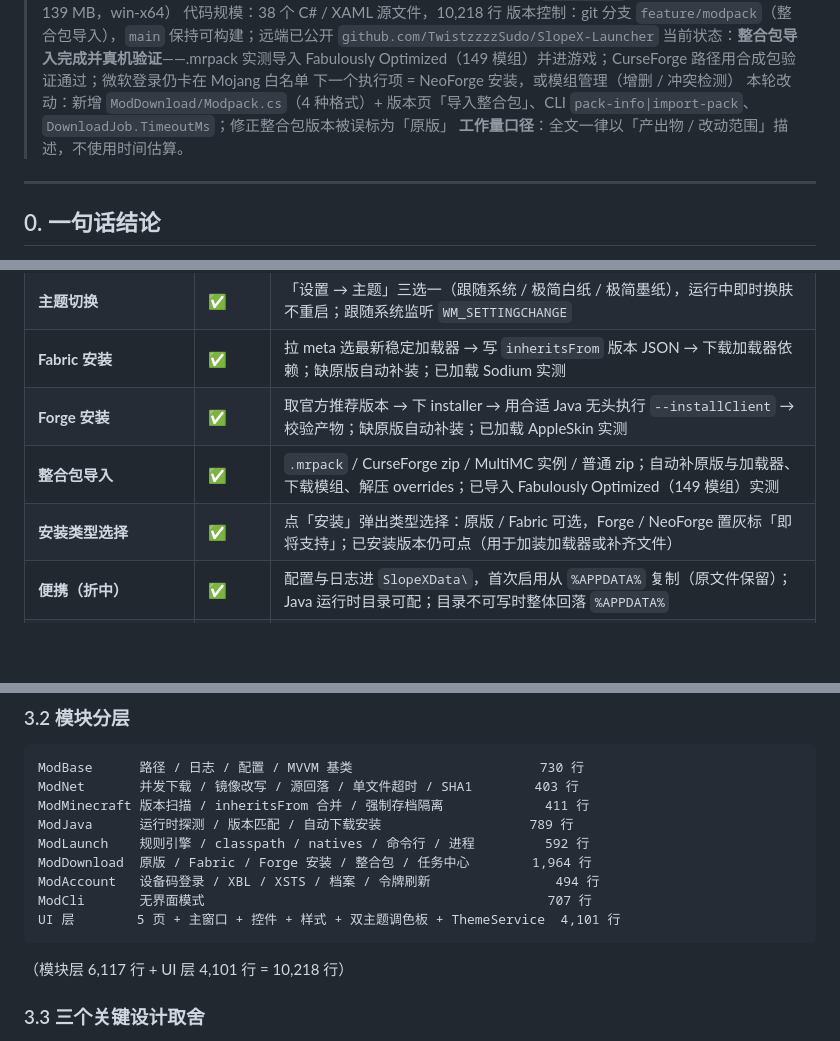
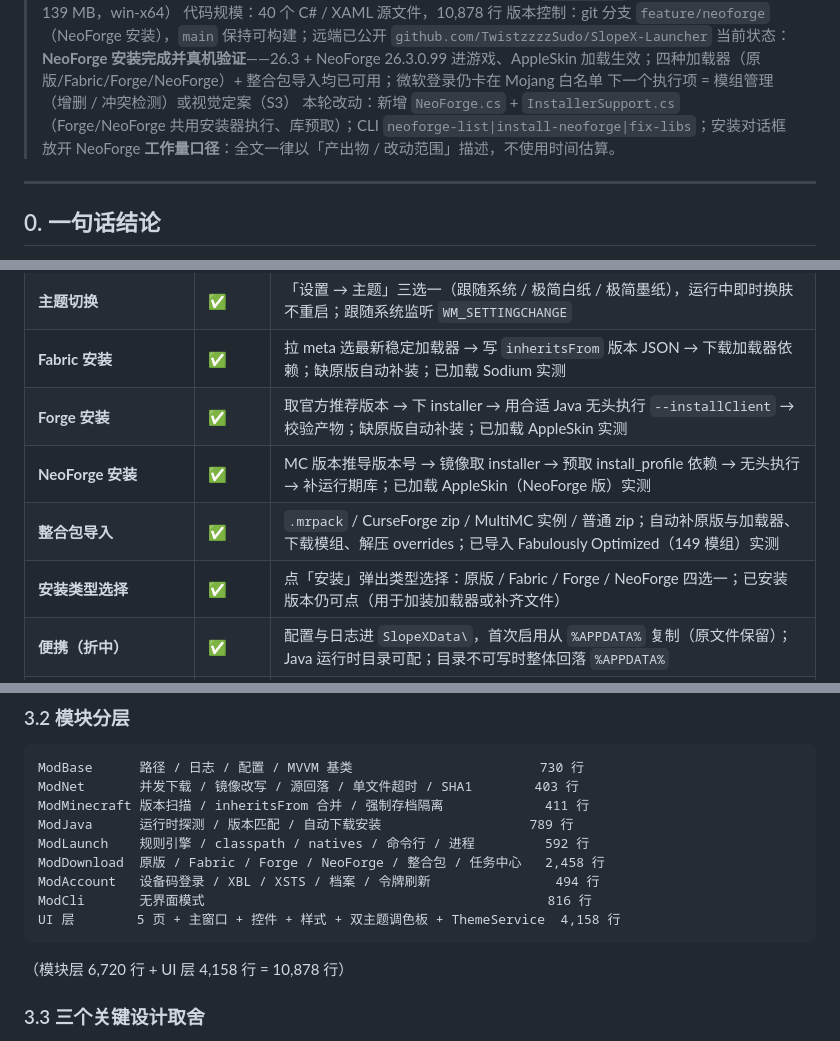
Before and after one commit to TwistzzzzSudo/SlopeX-Launcher, a Markdown page: docs/PROGRESS.md, 3 parts joined by grey strips. GitHub-like rendering; blank space fills up the shorter version.

````diff
--- a/docs/PROGRESS.md
+++ b/docs/PROGRESS.md
@@ -4,9 +4,9 @@
 > 对应产物：`SlopeX.exe` 1.0.0（自包含单文件，139 MB，win-x64）
-> 代码规模：38 个 C# / XAML 源文件，10,218 行
-> 版本控制：git 分支 `feature/modpack`（整合包导入），`main` 保持可构建；远端已公开 `github.com/TwistzzzzSudo/SlopeX-Launcher`
-> 当前状态：**整合包导入完成并真机验证**——.mrpack 实测导入 Fabulously Optimized（149 模组）并进游戏；CurseForge 路径用合成包验证通过；微软登录仍卡在 Mojang 白名单
-> 下一个执行项 = NeoForge 安装，或模组管理（增删 / 冲突检测）
-> 本轮改动：新增 `ModDownload/Modpack.cs`（4 种格式）+ 版本页「导入整合包」、CLI `pack-info|import-pack`、`DownloadJob.TimeoutMs`；修正整合包版本被误标为「原版」
+> 代码规模：40 个 C# / XAML 源文件，10,878 行
+> 版本控制：git 分支 `feature/neoforge`（NeoForge 安装），`main` 保持可构建；远端已公开 `github.com/TwistzzzzSudo/SlopeX-Launcher`
+> 当前状态：**NeoForge 安装完成并真机验证**——26.3 + NeoForge 26.3.0.99 进游戏、AppleSkin 加载生效；四种加载器（原版/Fabric/Forge/NeoForge）+ 整合包导入均已可用；微软登录仍卡在 Mojang 白名单
+> 下一个执行项 = 模组管理（增删 / 冲突检测）或视觉定案（S3）
+> 本轮改动：新增 `NeoForge.cs` + `InstallerSupport.cs`（Forge/NeoForge 共用安装器执行、库预取）；CLI `neoforge-list|install-neoforge|fix-libs`；安装对话框放开 NeoForge
 > **工作量口径**：全文一律以「产出物 / 改动范围」描述，不使用时间估算。
 
 ---
@@ -58,8 +58,9 @@
 | **主题切换** | ✅ | 「设置 → 主题」三选一（跟随系统 / 极简白纸 / 极简墨纸），运行中即时换肤不重启；跟随系统监听 `WM_SETTINGCHANGE` |
 | **Fabric 安装** | ✅ | 拉 meta 选最新稳定加载器 → 写 `inheritsFrom` 版本 JSON → 下载加载器依赖；缺原版自动补装；已加载 Sodium 实测 |
 | **Forge 安装** | ✅ | 取官方推荐版本 → 下 installer → 用合适 Java 无头执行 `--installClient` → 校验产物；缺原版自动补装；已加载 AppleSkin 实测 |
+| **NeoForge 安装** | ✅ | MC 版本推导版本号 → 镜像取 installer → 预取 install_profile 依赖 → 无头执行 → 补运行期库；已加载 AppleSkin（NeoForge 版）实测 |
 | **整合包导入** | ✅ | `.mrpack` / CurseForge zip / MultiMC 实例 / 普通 zip；自动补原版与加载器、下载模组、解压 overrides；已导入 Fabulously Optimized（149 模组）实测 |
-| **安装类型选择** | ✅ | 点「安装」弹出类型选择：原版 / Fabric 可选，Forge / NeoForge 置灰标「即将支持」；已安装版本仍可点（用于加装加载器或补齐文件） |
+| **安装类型选择** | ✅ | 点「安装」弹出类型选择：原版 / Fabric / Forge / NeoForge 四选一；已安装版本仍可点（用于加装加载器或补齐文件） |
 | **便携（折中）** | ✅ | 配置与日志进 `SlopeXData\`，首次启用从 `%APPDATA%` 复制（原文件保留）；Java 运行时目录可配；目录不可写时整体回落 `%APPDATA%` |
 | **微软正版登录** | ✅ 待账号验证 | 设备码 → Xbox Live → XSTS → 档案；令牌存 `SlopeXData\accounts.json`，过期自动刷新；失败回落离线不阻塞启动 |
 | 登录 | ⚠️ | 仅离线登录（自定义玩家名），无正版验证 |
@@ -85,13 +86,13 @@ ModNet       并发下载 / 镜像改写 / 源回落 / 单文件超时 / SHA1
 ModMinecraft 版本扫描 / inheritsFrom 合并 / 强制存档隔离             411 行
 ModJava      运行时探测 / 版本匹配 / 自动下载安装                   789 行
 ModLaunch    规则引擎 / classpath / natives / 命令行 / 进程         592 行
-ModDownload  原版 / Fabric / Forge 安装 / 整合包 / 任务中心        1,964 行
+ModDownload  原版 / Fabric / Forge / NeoForge / 整合包 / 任务中心   2,458 行
 ModAccount   设备码登录 / XBL / XSTS / 档案 / 令牌刷新                494 行
-ModCli       无界面模式                                            707 行
-UI 层        5 页 + 主窗口 + 控件 + 样式 + 双主题调色板 + ThemeService  4,101 行
+ModCli       无界面模式                                            816 行
+UI 层        5 页 + 主窗口 + 控件 + 样式 + 双主题调色板 + ThemeService  4,158 行
 ```
 
-（模块层 6,117 行 + UI 层 4,101 行 = 10,218 行）
+（模块层 6,720 行 + UI 层 4,158 行 = 10,878 行）
 
 ### 3.3 三个关键设计取舍
 
````
Also changed, not shown: other parts of docs/PROGRESS.md (+4 -2 lines), README.md (+6 -3 lines), docs/screenshots/install-dialog.png, 9 other files.
